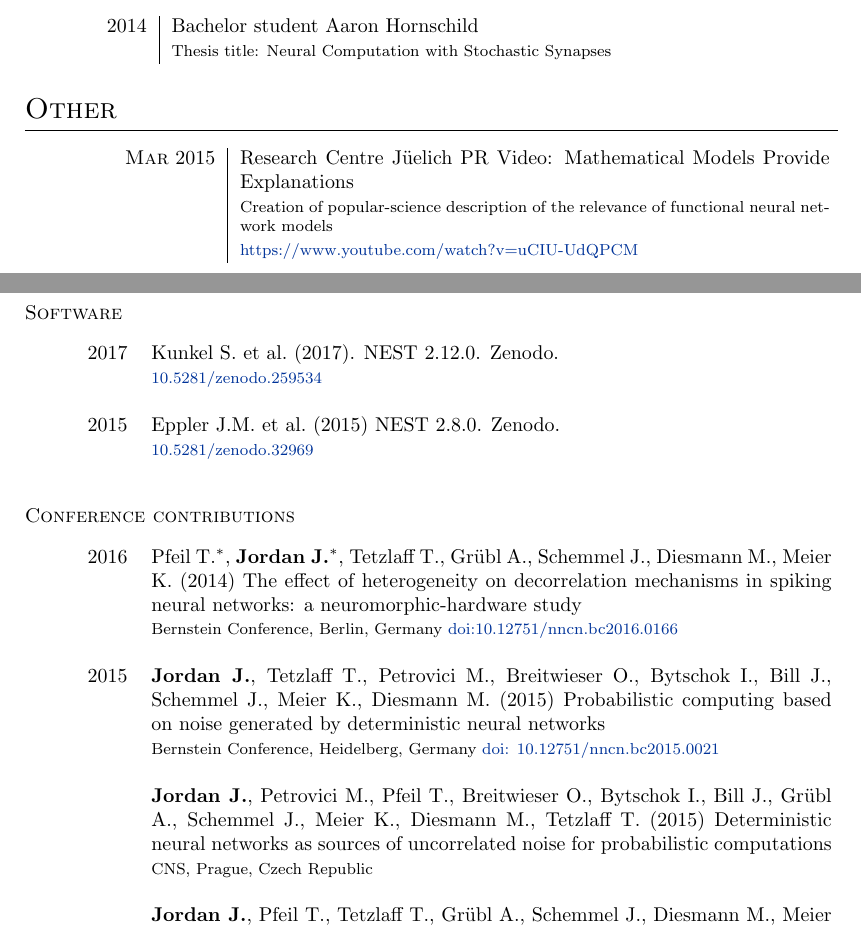
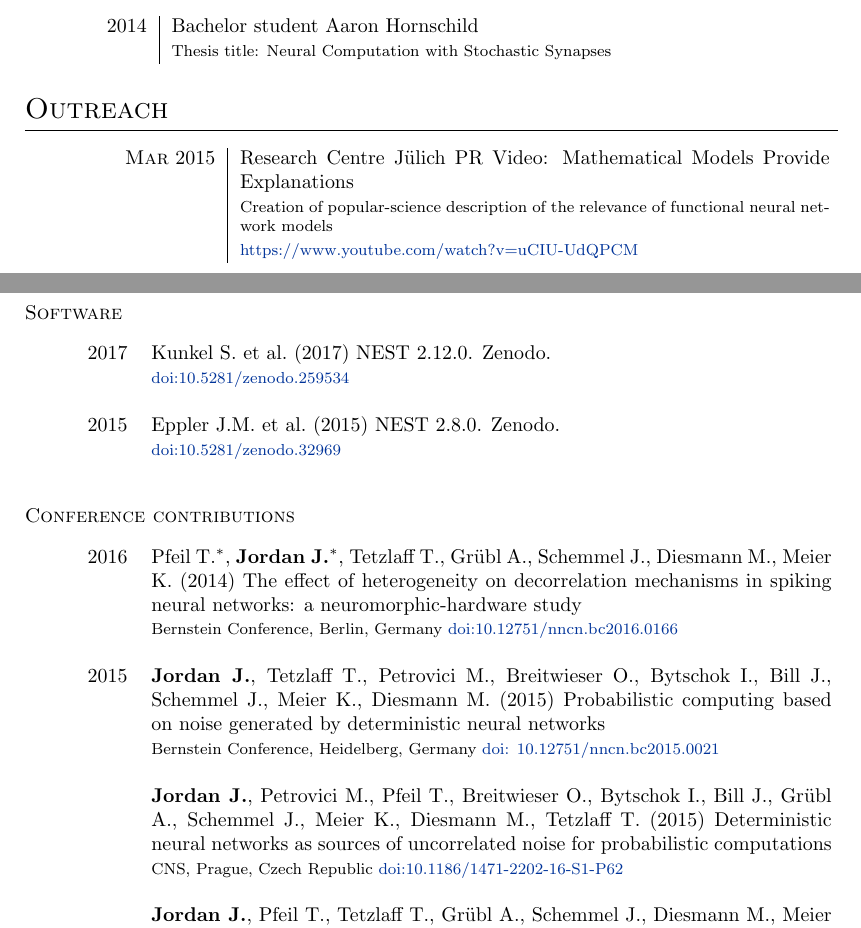
Before and after one commit to jakobj/cv, a LaTeX CV (cv.tex, which reads publications.tex): two parts of pages 4 and 5 of 6, joined at a grey line, cut so that both start at the same text. Compiled offline with pdfLaTeX.

Commit message:
Minor fix in cv and publications

```diff
--- a/cv.tex
+++ b/cv.tex
@@ -188,9 +188,9 @@ Other skills & - enjoy outdoor sports, in particular hiking, bouldering and ridi
   & \footnotesize Thesis title: Neural Computation with Stochastic Synapses \\
 \end{longtable}
 
-\section{Other}
+\section{Outreach}
 \begin{longtable}{>{\hfill}p{3.15cm}|p{10.4cm}}
-  \textsc{Mar} 2015 & Research Centre J\"uelich PR Video: Mathematical Models Provide Explanations \\
+  \textsc{Mar} 2015 & Research Centre J\"ulich PR Video: Mathematical Models Provide Explanations \\
                     & \footnotesize Creation of popular-science description of the relevance of functional neural network models \\
                     & \footnotesize \href{https://www.youtube.com/watch?v=uCIU-UdQPCM}{https://www.youtube.com/watch?v=uCIU-UdQPCM}
 \end{longtable}
--- a/publications.tex
+++ b/publications.tex
@@ -14,11 +14,11 @@
 
 \textsc{Software}
 \begin{longtable}{>{\hfill}p{1.6cm} p{12.cm}}
-  2017 & Kunkel S.~et al.~(2017). NEST 2.12.0. Zenodo. \\
-       & \footnotesize \href{http://dx.doi.org/10.5281/zenodo.259534}{10.5281/zenodo.259534} \\
+  2017 & Kunkel S.~et al.~(2017) NEST 2.12.0. Zenodo. \\
+       & \footnotesize \href{http://dx.doi.org/10.5281/zenodo.259534}{doi:10.5281/zenodo.259534} \\
   \multicolumn{2}{c}{} \\
   2015 & Eppler J.M.~et al.~(2015) NEST 2.8.0. Zenodo. \\
-       & \footnotesize \href{http://dx.doi.org/10.5281/zenodo.32969}{10.5281/zenodo.32969}
+       & \footnotesize \href{http://dx.doi.org/10.5281/zenodo.32969}{doi:10.5281/zenodo.32969}
 \end{longtable}
 
 % \newpage
@@ -32,7 +32,7 @@
   & \footnotesize Bernstein Conference, Heidelberg, Germany \href{http://dx.doi.org/10.12751/nncn.bc2015.0021}{doi: 10.12751/nncn.bc2015.0021}\\
  \multicolumn{2}{c}{} \\
   & \textbf{Jordan J.}, Petrovici M., Pfeil T., Breitwieser O., Bytschok I., Bill J., Gr\"ubl A., Schemmel J., Meier K., Diesmann M., Tetzlaff T. (2015) Deterministic neural networks as sources of uncorrelated noise for probabilistic computations\\
-  & \footnotesize CNS, Prague, Czech Republic\\
+  & \footnotesize CNS, Prague, Czech Republic \href{http://dx.doi.org/10.1186/1471-2202-16-S1-P62}{doi:10.1186/1471-2202-16-S1-P62} \\
  \multicolumn{2}{c}{} \\
   & \textbf{Jordan J.}, Pfeil T., Tetzlaff T., Gr\"ubl A., Schemmel J., Diesmann M., Meier K. (2015) The effect of heterogeneity on decorrelation mechanisms in spiking neural networks: a neuromorphic-hardware study \\
   & \footnotesize 11th G\"ottingen Meeting of the German Neuroscience Society, G\"ottingen, Germany \\
```
